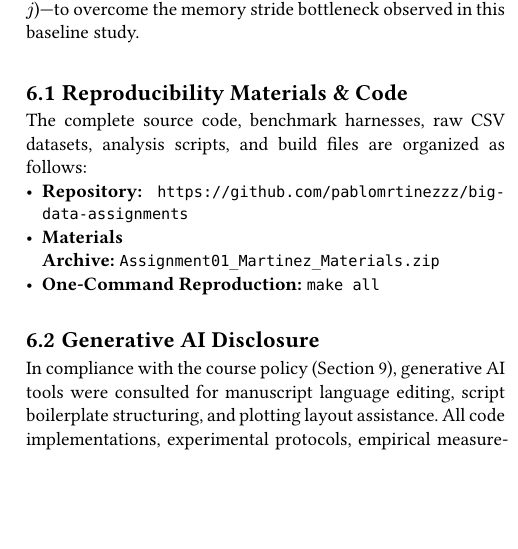
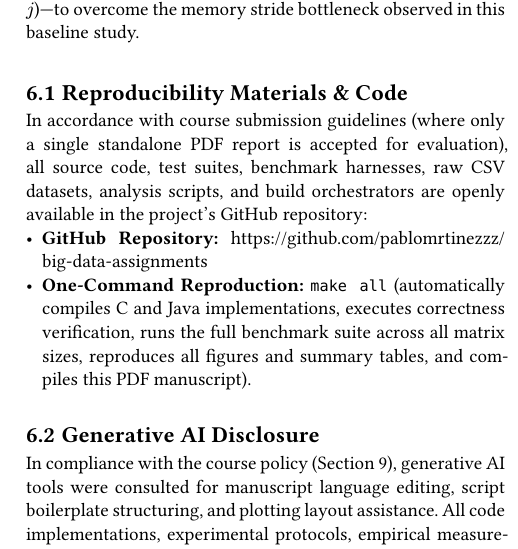
Before and after one commit to pablomrtinezzz/big-data-assignments, a Typst document (report/report.typ): part of one column of page 5 of 7, cut so that both start at the same text, the shorter picture padded with empty space. Compiled offline with Typst 0.15; a missing font is replaced by an installed copy or a similar font.

Commit message:
refactor: clean repository, add .gitignore, and update PDF with GitHub links

```diff
--- a/report/report.typ
+++ b/report/report.typ
@@ -235,10 +239,10 @@ Future work in Assignment 2 will explore algorithmic optimisations—specificall
 
 #v(1em)
 == Reproducibility Materials & Code
-The complete source code, benchmark harnesses, raw CSV datasets, analysis scripts, and build files are organized as follows:
-- *Repository:* `https://github.com/pablomrtinezzz/big-data-assignments`
-- *Materials Archive:* `Assignment01_Martinez_Materials.zip`
-- *One-Command Reproduction:* `make all`
+In accordance with course submission guidelines (where only a single standalone PDF report is accepted for evaluation), all source code, test suites, benchmark harnesses, raw CSV datasets, analysis scripts, and build orchestrators are openly available in the project's GitHub repository:
+- *GitHub Repository:* #link("https://github.com/pablomrtinezzz/big-data-assignments")[https://github.com/pablomrtinezzz/big-data-assignments]
+- *One-Command Reproduction:* `make all` (automatically compiles C and Java implementations, executes correctness verification, runs the full benchmark suite across all matrix sizes, reproduces all figures and summary tables, and compiles this PDF manuscript).
+
 
 #v(0.8em)
 == Generative AI Disclosure
```
Also changed, not shown: Assignment01_Martinez_Report.pdf, BD_Individual_Assignments_2026_2027.pdf (deleted), Makefile, README.md, report/Assignment01_Martinez_Report.pdf (deleted), report/report.typ (10 more changed lines), 11 other files.
